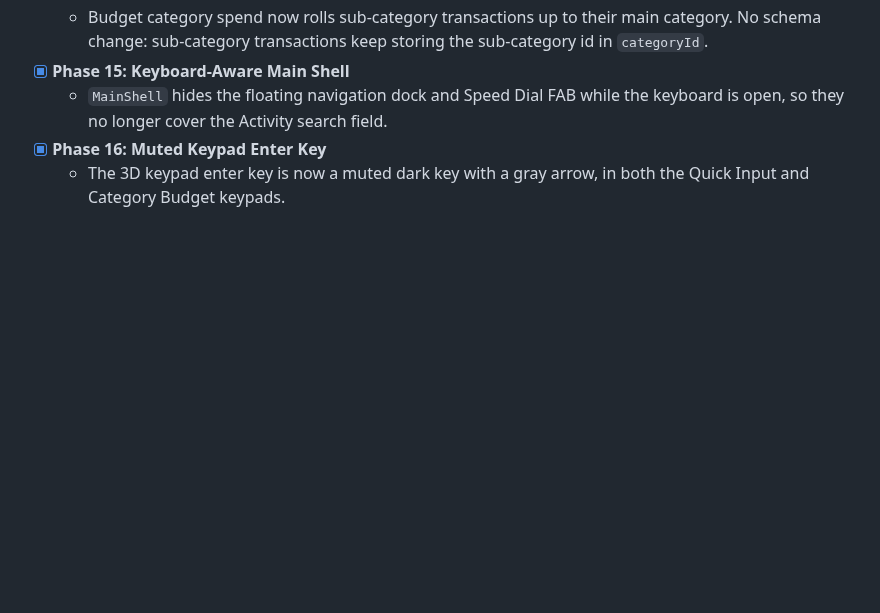
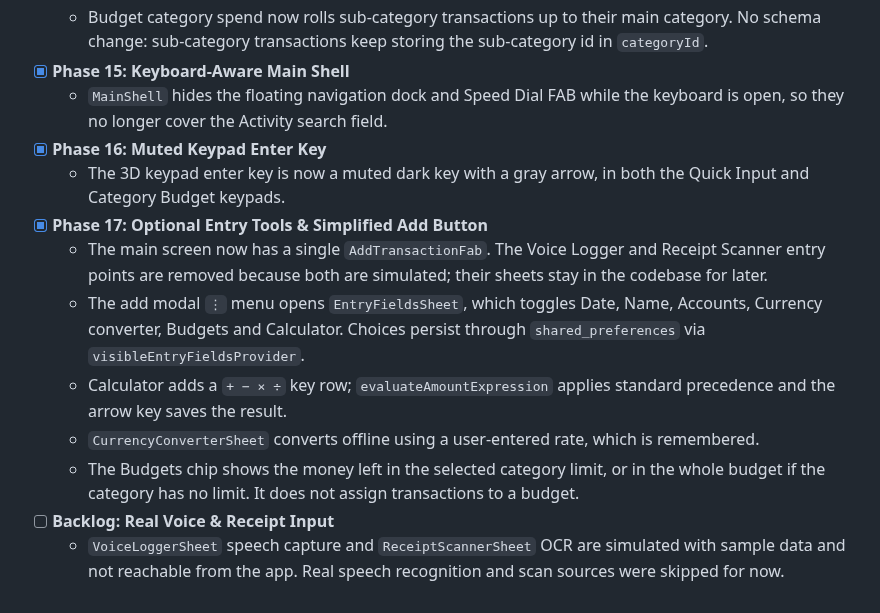
Before and after one commit to gopu29/flow_expense, a Markdown page: docs/QUANTO_SPECIFICATION.md, the part around the change. Rendered like a GitHub page; blank space fills up the shorter version.

Commit message:
docs(spec): document phase 17 optional entry tools
Co-Authored-By: Claude Opus 5.5 <noreply@anthropic.com>

```diff
--- a/docs/QUANTO_SPECIFICATION.md
+++ b/docs/QUANTO_SPECIFICATION.md
@@ -301,3 +301,11 @@ lib/
   - `MainShell` hides the floating navigation dock and Speed Dial FAB while the keyboard is open, so they no longer cover the Activity search field.
 - [x] **Phase 16: Muted Keypad Enter Key**
   - The 3D keypad enter key is now a muted dark key with a gray arrow, in both the Quick Input and Category Budget keypads.
+- [x] **Phase 17: Optional Entry Tools & Simplified Add Button**
+  - The main screen now has a single `AddTransactionFab`. The Voice Logger and Receipt Scanner entry points are removed because both are simulated; their sheets stay in the codebase for later.
+  - The add modal `⋮` menu opens `EntryFieldsSheet`, which toggles Date, Name, Accounts, Currency converter, Budgets and Calculator. Choices persist through `shared_preferences` via `visibleEntryFieldsProvider`.
+  - Calculator adds a `+ − × ÷` key row; `evaluateAmountExpression` applies standard precedence and the arrow key saves the result.
+  - `CurrencyConverterSheet` converts offline using a user-entered rate, which is remembered.
+  - The Budgets chip shows the money left in the selected category limit, or in the whole budget if the category has no limit. It does not assign transactions to a budget.
+- [ ] **Backlog: Real Voice & Receipt Input**
+  - `VoiceLoggerSheet` speech capture and `ReceiptScannerSheet` OCR are simulated with sample data and not reachable from the app. Real speech recognition and scan sources were skipped for now.
```
